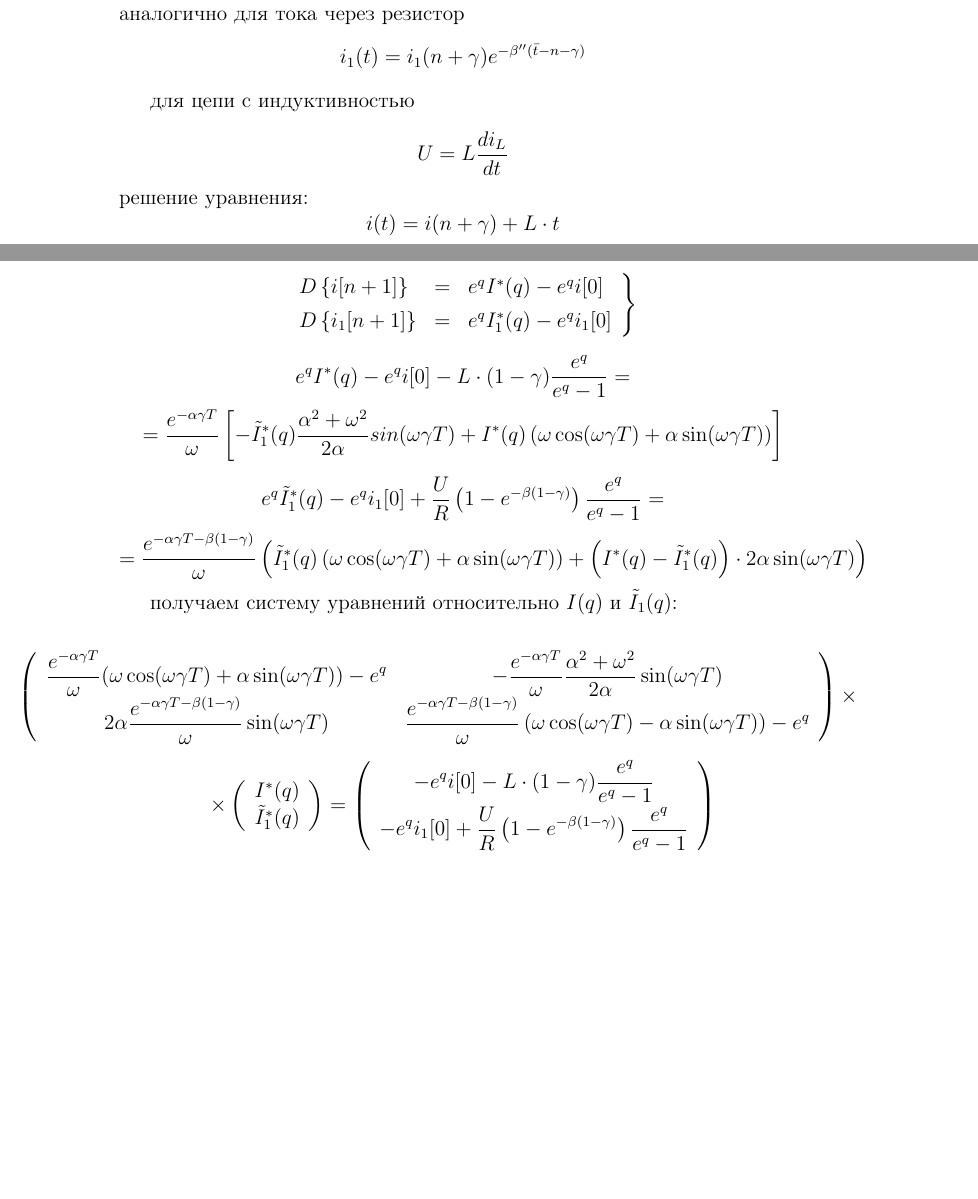
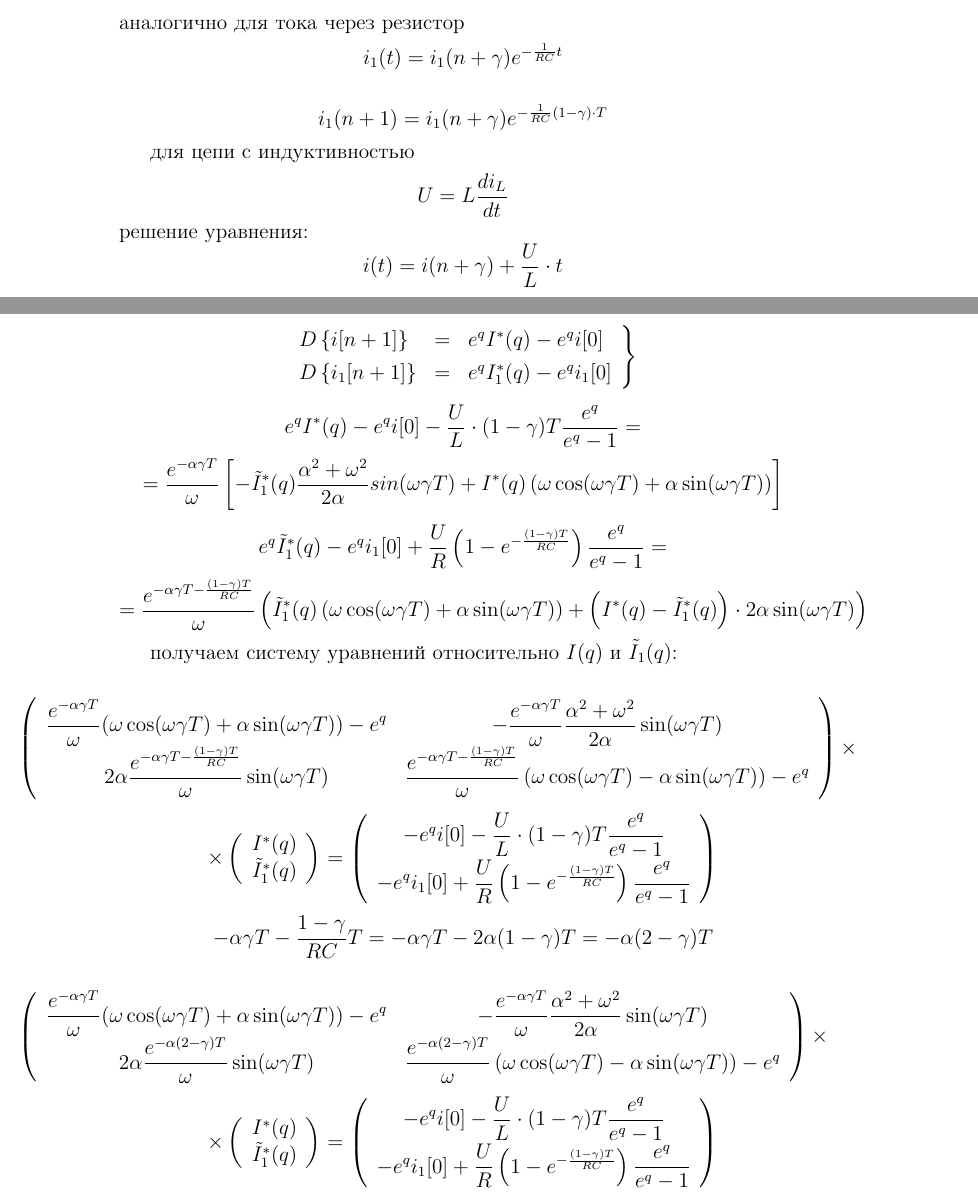
Before and after one commit to trot-t/2019-solar, a LaTeX document (Pract/equations.tex): two parts of pages 5 and 9 of 9 before the commit and two parts of pages 4 and 9 of 10 after it, joined at a grey line, cut so that both start at the same text, the shorter picture padded with empty space. Compiled offline with pdfLaTeX; a LaTeX package or settings file that is missing is left out.

Commit message:
добавлено вычисление предельного значения

```diff
--- a/Pract/equations.tex
+++ b/Pract/equations.tex
@@ -353 +364,2 @@ $$
 $$
+U_C(t) = B_c e^{-\frac{1}{RC}t}
@@ -366,9 +366,12 @@ U_C(t) = B_c e^{-\beta^{\prime\prime}(\bar{t}-n-\gamma)}
 $$
 аналогично для тока через резистор
 $$
-i_1(t) = i_1(n+\gamma) e^{-\beta^{\prime\prime}(\bar{t}-n-\gamma)}
+i_1(t) = i_1(n+\gamma) e^{-\frac{1}{RC}t}
 $$
 
+$$
+i_1(n+1) = i_1(n+\gamma) e^{-\frac{1}{RC}(1-\gamma)\cdot T}
+$$
 
 для цепи с индуктивностью
 $$
@@ -376,7 +379,7 @@ U = L\frac{d i_L}{dt}
 $$
 решение уравнения:
 $$
-i(t) = i(n+\gamma) + L\cdot t
+i(t) = i(n+\gamma) + \frac{U}{L}\cdot t
 $$
 
 
@@ -726,7 +729,7 @@ D\left\{i_1[n+1]\right\} &=& e^q I_1^*(q) - e^q i_1[0]
 $$
 
 $$
-e^q I^*(q) - e^qi[0] - L\cdot(1-\gamma)\frac{e^q}{e^q - 1} =
+e^q I^*(q) - e^qi[0] - \frac{U}{L}\cdot(1-\gamma)T\frac{e^q}{e^q - 1} =
 $$
 $$
 = \frac{e^{-\alpha\gamma T}}{\omega} \left[
@@ -737,10 +740,10 @@ $$
 
 $$
 e^q\tilde{I}^*_1(q) - e^q i_1[0] +
-\frac{U}{R}\left(1- e^{-\beta(1-\gamma)} \right) \frac{e^q}{e^q-1} =
+\frac{U}{R}\left(1- e^{-\frac{(1-\gamma)T}{RC}} \right) \frac{e^q}{e^q-1} =
 $$
 $$
-= \frac{e^{-\alpha\gamma T - \beta(1-\gamma)}}{\omega} \left(
+= \frac{e^{-\alpha\gamma T - \frac{(1-\gamma)T}{RC}}}{\omega} \left(
 \tilde{I}_1^*(q) \left(\omega\cos(\omega\gamma T) + \alpha\sin(\omega\gamma T)\right)
 + \left(I^*(q) - \tilde{I}^*_1(q) \right)\cdot 2\alpha\sin(\omega\gamma T)
 \right)
@@ -755,9 +758,9 @@ $$
 {\displaystyle \frac{e^{-\alpha\gamma T}}{\omega}(\omega\cos(\omega\gamma T) + \alpha\sin(\omega\gamma T)) - e^q}
 &
 {\displaystyle -\frac{e^{-\alpha\gamma T}}{\omega}\frac{\alpha^2+\omega^2}{2\alpha}\sin(\omega\gamma T)}\\
-{\displaystyle 2\alpha\frac{e^{-\alpha\gamma T - \beta(1-\gamma)}}{\omega}\sin(\omega\gamma T)}
+	{\displaystyle 2\alpha\frac{e^{-\alpha\gamma T - \frac{(1-\gamma)T}{RC}}}{\omega}\sin(\omega\gamma T)}
 &
-{\displaystyle \frac{e^{-\alpha\gamma T - \beta(1-\gamma)}}{\omega}
+	{\displaystyle \frac{e^{-\alpha\gamma T - \frac{(1-\gamma)T}{RC}}}{\omega}
 	\left( \omega\cos(\omega\gamma T) - \alpha \sin(\omega\gamma T)\right)} - e^q
 \end{array}
 \right)\times
@@ -771,10 +774,45 @@ I^*(q)\\
 \right)=
 \left(
 \begin{array}{c}
-{\displaystyle - e^qi[0] - L\cdot(1-\gamma)
+	{\displaystyle - e^qi[0] - \frac{U}{L}\cdot(1-\gamma)T
 	\frac{e^q}{e^q - 1}} \\[2.2mm]
 {\displaystyle - e^q i_1[0] +
-\frac{U}{R}\left(1- e^{-\beta(1-\gamma)} \right) \frac{e^q}{e^q-1}}
+	\frac{U}{R}\left(1- e^{-\frac{(1-\gamma)T}{RC}} \right) \frac{e^q}{e^q-1}}
+\end{array}
+\right)
+$$
+
+$$
+-\alpha\gamma T - \frac{1-\gamma}{RC}T = -\alpha\gamma T - 2\alpha(1-\gamma)T = - \alpha(2-\gamma)T
+$$
+
+$$
+\hspace{-2cm}
+\left(
+\begin{array}{cc}
+{\displaystyle \frac{e^{-\alpha\gamma T}}{\omega}(\omega\cos(\omega\gamma T) + \alpha\sin(\omega\gamma T)) - e^q}
+&
+{\displaystyle -\frac{e^{-\alpha\gamma T}}{\omega}\frac{\alpha^2+\omega^2}{2\alpha}\sin(\omega\gamma T)}\\
+	{\displaystyle 2\alpha\frac{e^{-\alpha(2-\gamma)T}}{\omega}\sin(\omega\gamma T)}
+&
+        {\displaystyle \frac{e^{-\alpha(2-\gamma)T}}{\omega}
+        \left( \omega\cos(\omega\gamma T) - \alpha \sin(\omega\gamma T)\right)} - e^q
+\end{array}
+\right)\times
+$$
+$$
+\times\left(
+\begin{array}{c}
+I^*(q)\\
+\tilde{I}_1^*(q)
+\end{array}
+\right)=
+\left(
+\begin{array}{c}
+        {\displaystyle - e^qi[0] - \frac{U}{L}\cdot(1-\gamma)T
+        \frac{e^q}{e^q - 1}} \\[2.2mm]
+{\displaystyle - e^q i_1[0] +
+        \frac{U}{R}\left(1- e^{-\frac{(1-\gamma)T}{RC}} \right) \frac{e^q}{e^q-1}}
 \end{array}
 \right)
 $$
```
Also changed, not shown: Pract/equations.pdf, Pract/equations.tex (49 more changed lines), 1 other file.
